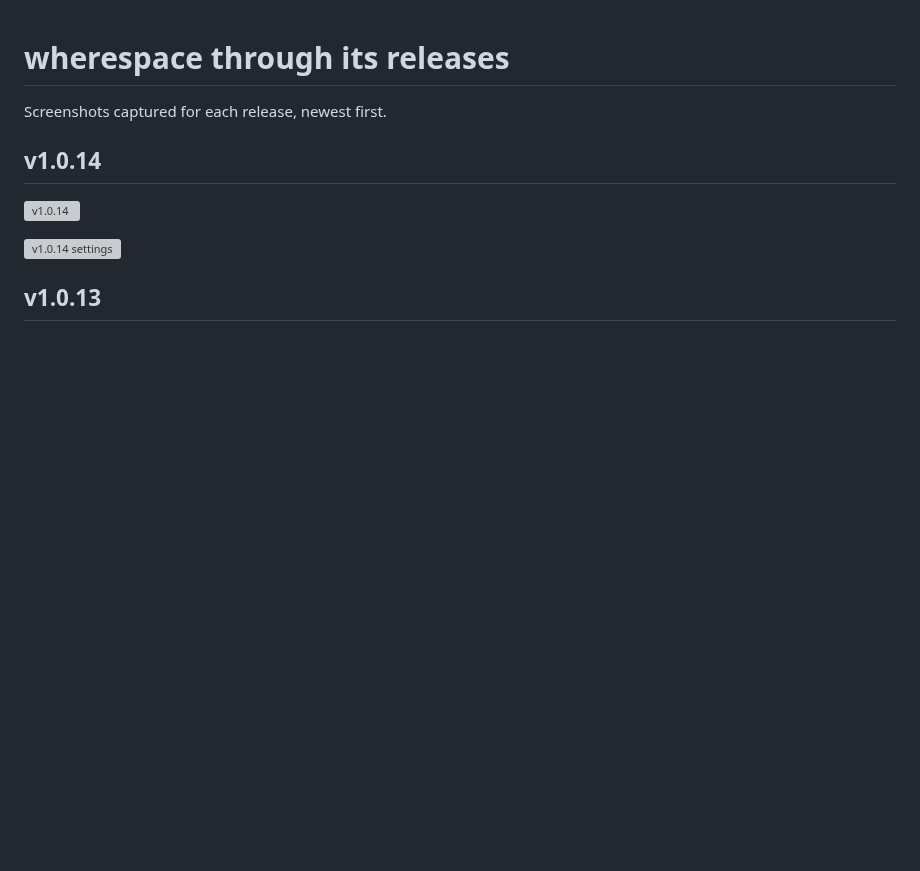
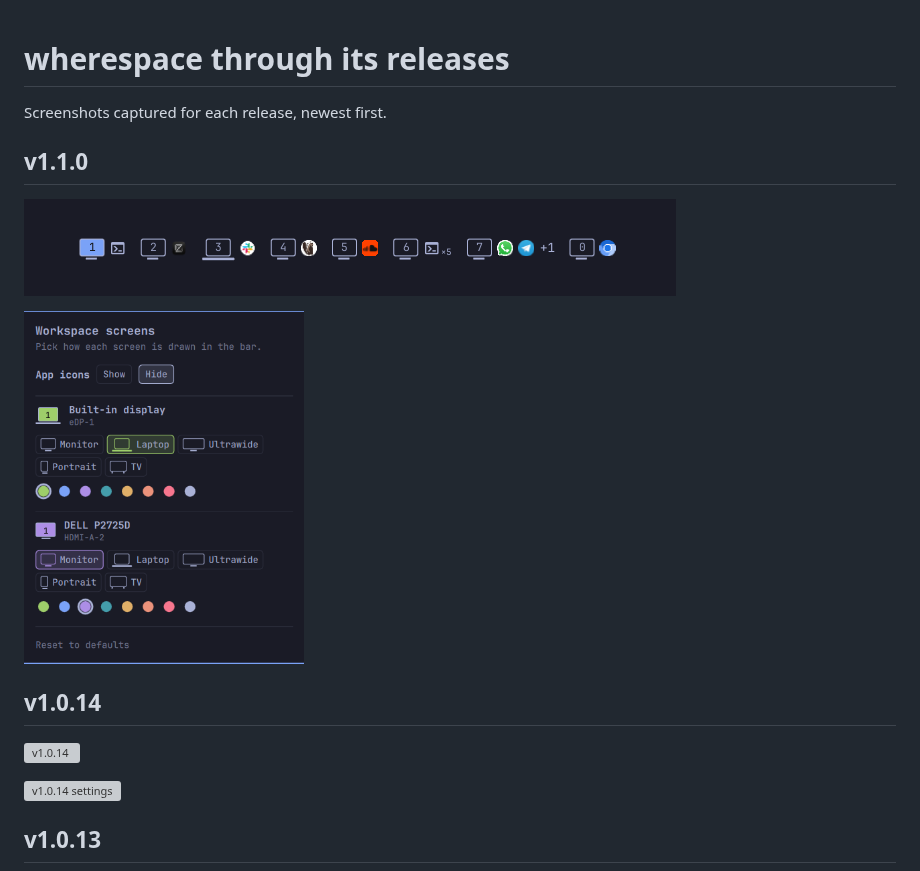
Before and after one commit to apopovicius/omarchy-wherespace, a Markdown page: docs/history/README.md, the part around the change. Drawn GitHub-style; pictures changed too: docs/history/v1.1.0/preview.png (added), docs/history/v1.1.0/settings.png (added); blank space fills up the shorter version; grey boxes are pictures that could not be loaded.

Commit message:
chore: release v1.1.0

```diff
--- a/docs/history/README.md
+++ b/docs/history/README.md
@@ -1,6 +1,12 @@
 # wherespace through its releases
 
 Screenshots captured for each release, newest first.
+
+## v1.1.0
+
+![v1.1.0](v1.1.0/preview.png)
+
+<img src="v1.1.0/settings.png" alt="v1.1.0 settings" width="280">
 
 ## v1.0.14
 
```
Also changed, not shown: docs/history/latest/settings.png, docs/history/v1.1.0/bar.png (added), docs/history/v1.1.0/hover.png (added), 1 other file.
